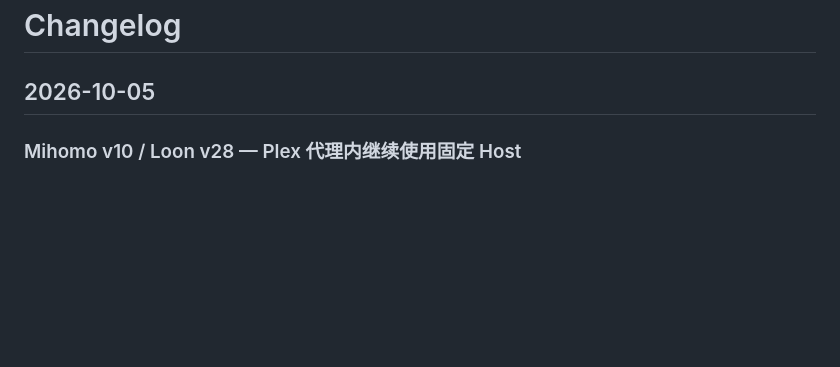
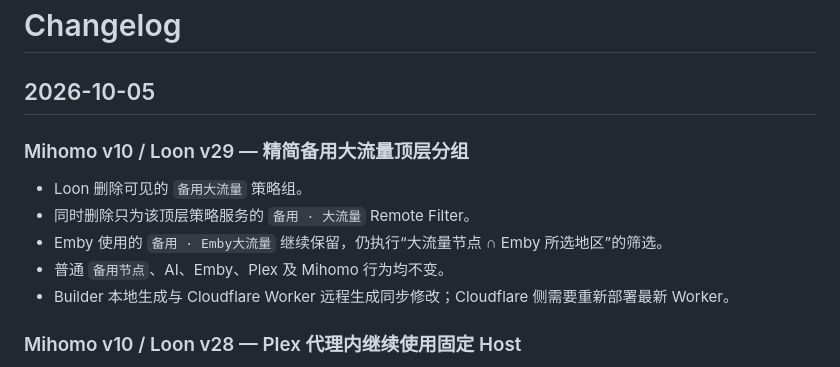
Before and after one commit to Primus-z-xt/Primus-Proxy, a Markdown page: docs/CHANGELOG.md, the part around the change. Rendered like a GitHub page; blank space fills up the shorter version.

Commit message:
Document Loon v29 backup group cleanup

```diff
--- a/docs/CHANGELOG.md
+++ b/docs/CHANGELOG.md
@@ -1,6 +1,14 @@
 # Changelog
 
 ## 2026-10-05
+
+### Mihomo v10 / Loon v29 — 精简备用大流量顶层分组
+
+- Loon 删除可见的 `备用大流量` 策略组。
+- 同时删除只为该顶层策略服务的 `备用 · 大流量` Remote Filter。
+- Emby 使用的 `备用 · Emby大流量` 继续保留，仍执行“大流量节点 ∩ Emby 所选地区”的筛选。
+- 普通 `备用节点`、AI、Emby、Plex 及 Mihomo 行为均不变。
+- Builder 本地生成与 Cloudflare Worker 远程生成同步修改；Cloudflare 侧需要重新部署最新 Worker。
 
 ### Mihomo v10 / Loon v28 — Plex 代理内继续使用固定 Host
 
```
